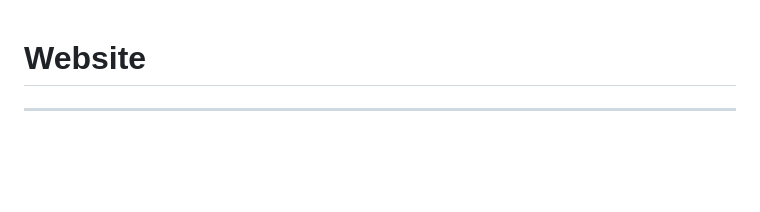
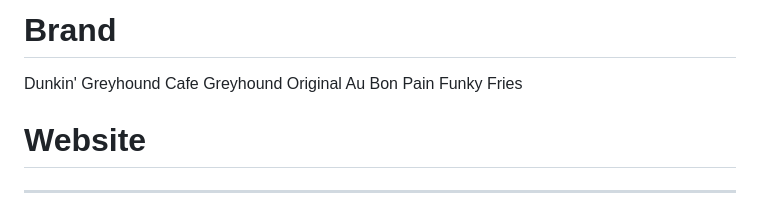
Before and after one commit to itsservice/it_service, a Markdown page: README.md, the part around the change. GitHub-like rendering; blank space fills up the shorter version.

```diff
--- a/README.md
+++ b/README.md
@@ -1,3 +1,10 @@
+# Brand
+Dunkin'
+Greyhound Cafe
+Greyhound Original
+Au Bon Pain
+Funky Fries
+
 # Website
 ---
 | Page     | Brand                  | Web                                                                   |
```
